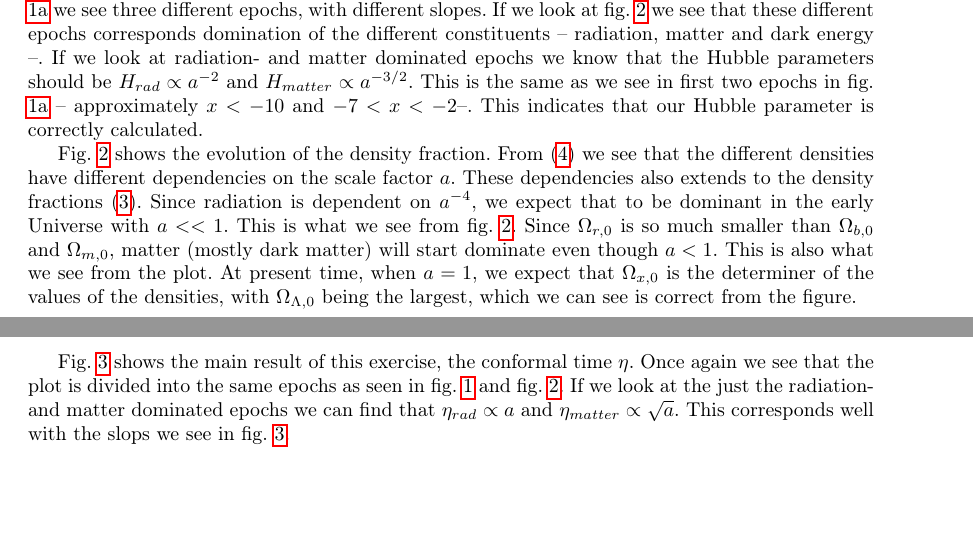
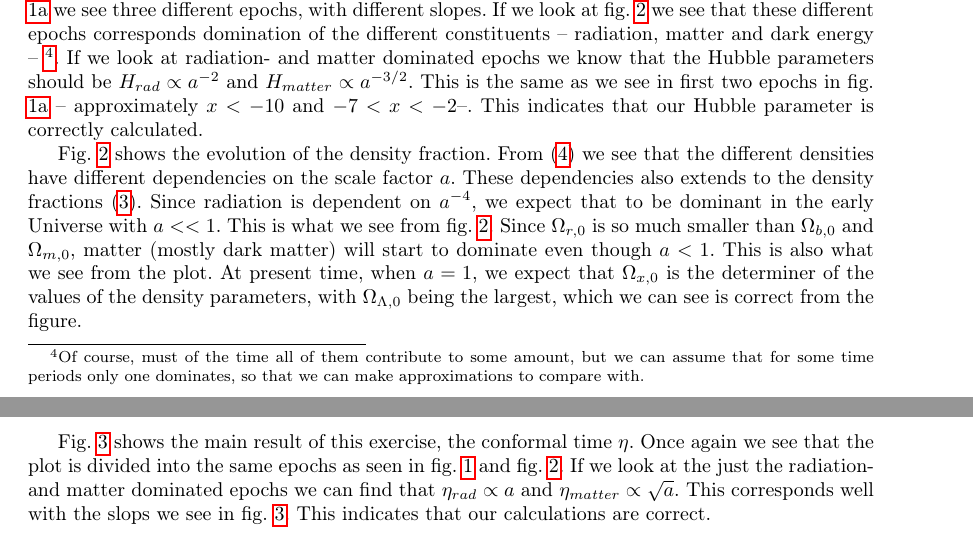
Before and after one commit to dulte/AST5220, a LaTeX document (milestone1/rapport/milestone1_daniehei.tex): two parts of pages 3 and 4 of 5, joined at a grey line, cut so that both start at the same text, the shorter picture padded with empty space. Compiled offline with pdfLaTeX.

Commit message:
Final modifications

```diff
--- a/milestone1/rapport/milestone1_daniehei.tex
+++ b/milestone1/rapport/milestone1_daniehei.tex
@@ -146,7 +146,7 @@ where $k$ is the exponent associated with each component of the Universe.
 
 
 
-In fig. \ref{fig:Hs} we see the Hubble parameter as a function of the scale factor and red shift. From fig. \ref{fig:H} we see three different epochs, with different slopes. If we look at fig. \ref{fig:omega} we see that these different epochs corresponds domination of the different constituents -- radiation, matter and dark energy --. If we look at radiation- and matter dominated epochs we know that the Hubble parameters should be $H_{rad} \propto a^{-2}$ and $H_{matter} \propto a^{-3/2}$. This is the same as we see in first two epochs in fig. \ref{fig:H} -- approximately $x < -10$ and $-7<x<-2$--. This indicates that our Hubble parameter is correctly calculated.
+In fig. \ref{fig:Hs} we see the Hubble parameter as a function of the scale factor and red shift. From fig. \ref{fig:H} we see three different epochs, with different slopes. If we look at fig. \ref{fig:omega} we see that these different epochs corresponds domination of the different constituents -- radiation, matter and dark energy -- \footnote{Of course, must of the time all of them contribute to some amount, but we can assume that for some time periods only one dominates, so that we can make approximations to compare with.}. If we look at radiation- and matter dominated epochs we know that the Hubble parameters should be $H_{rad} \propto a^{-2}$ and $H_{matter} \propto a^{-3/2}$. This is the same as we see in first two epochs in fig. \ref{fig:H} -- approximately $x < -10$ and $-7<x<-2$--. This indicates that our Hubble parameter is correctly calculated.
 
 
 \begin{figure}[ht]
@@ -157,10 +157,7 @@ In fig. \ref{fig:Hs} we see the Hubble parameter as a function of the scale fact
 
 
 
-Fig. \ref{fig:omega} shows the evolution of the density fraction. From \eqref{eq:rho} we see that the different densities have different dependencies on the scale factor $a$. These dependencies also extends to the density fractions \eqref{eq:Omega}. Since radiation is dependent on $a^{-4}$, we expect that to be dominant in the early Universe with $a << 1$. This is what we see from fig. \ref{fig:omega}. Since $\Omega_{r,0}$ is so much smaller than $\Omega_{b,0}$ and $\Omega_{m,0}$, matter (mostly dark matter) will start dominate even though $a<1$. This is also what we see from the plot. At present time, when $a=1$, we expect that $\Omega_{x,0}$ is the determiner of the values of the densities, with $\Omega_{\Lambda,0}$ being the largest, which we can see is correct from the figure.
-
-
-%At some point matter (baryons and dark matter) will be more dominant than radiation due to the fact that $\Omega_{r,0} \approx 10^{-6}$, so even though its dependence on $a^{-4}$ makes it larger that matter( which has a dependence on $a^{-3}$), if $a<1$, this only holds as long as $a < 10^{-6}$, so around this point matter starts to dominate (dark matter in this case, since $\Omega_{b,0}$ is only $0.046$).
+Fig. \ref{fig:omega} shows the evolution of the density fraction. From \eqref{eq:rho} we see that the different densities have different dependencies on the scale factor $a$. These dependencies also extends to the density fractions \eqref{eq:Omega}. Since radiation is dependent on $a^{-4}$, we expect that to be dominant in the early Universe with $a << 1$. This is what we see from fig. \ref{fig:omega}. Since $\Omega_{r,0}$ is so much smaller than $\Omega_{b,0}$ and $\Omega_{m,0}$, matter (mostly dark matter) will start to dominate even though $a<1$. This is also what we see from the plot. At present time, when $a=1$, we expect that $\Omega_{x,0}$ is the determiner of the values of the density parameters, with $\Omega_{\Lambda,0}$ being the largest, which we can see is correct from the figure.
 
 \begin{figure}[H]
      \centering
@@ -168,7 +165,7 @@ Fig. \ref{fig:omega} shows the evolution of the density fraction. From \eqref{eq
 	\caption{Here we can see the conformal time $\eta$ through the lifetime of the Universe. Both the axis are logged with the natural logarithm. The slope of this plot is determined by the type of energy/matter that dominates the Universe. This will be described more in the text. }\label{fig:eta}}
 \end{figure}
 
-Fig. \ref{fig:eta} shows the main result of this exercise, the conformal time $\eta$. Once again we see that the plot is divided into the same epochs as seen in fig. \ref{fig:Hs} and fig. \ref{fig:omega}. If we look at the just the radiation- and matter dominated epochs we can find that $\eta_{rad} \propto a$ and $\eta_{matter}\propto \sqrt{a}$. This corresponds well with the slops we see in fig. \ref{fig:eta}.
+Fig. \ref{fig:eta} shows the main result of this exercise, the conformal time $\eta$. Once again we see that the plot is divided into the same epochs as seen in fig. \ref{fig:Hs} and fig. \ref{fig:omega}. If we look at the just the radiation- and matter dominated epochs we can find that $\eta_{rad} \propto a$ and $\eta_{matter}\propto \sqrt{a}$. This corresponds well with the slops we see in fig. \ref{fig:eta}. This indicates that our calculations are correct.
 
 
 \section{Conclusion}
```
Also changed, not shown: milestone1/rapport/milestone1_daniehei.pdf, milestone1/rapport/milestone1_daniehei.tex (2 more changed lines).
